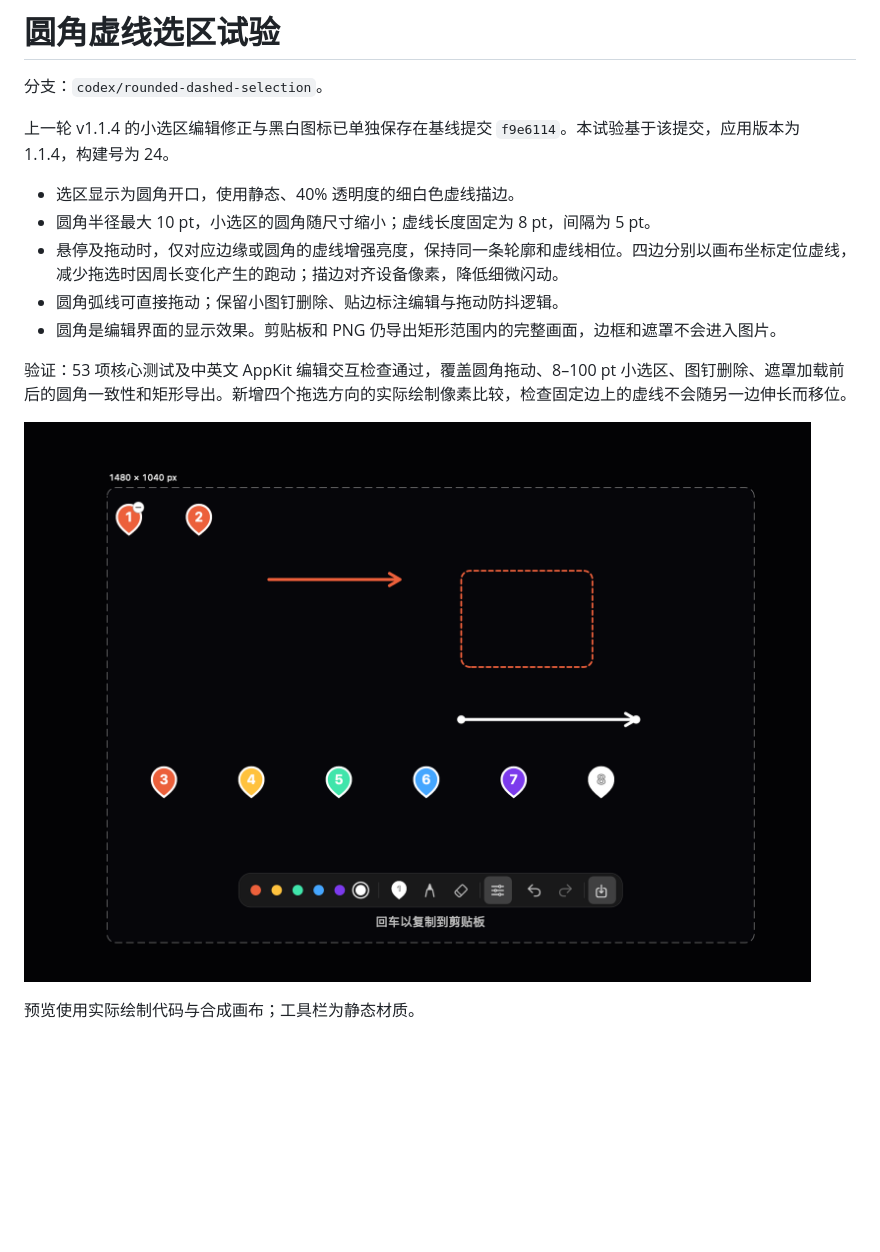
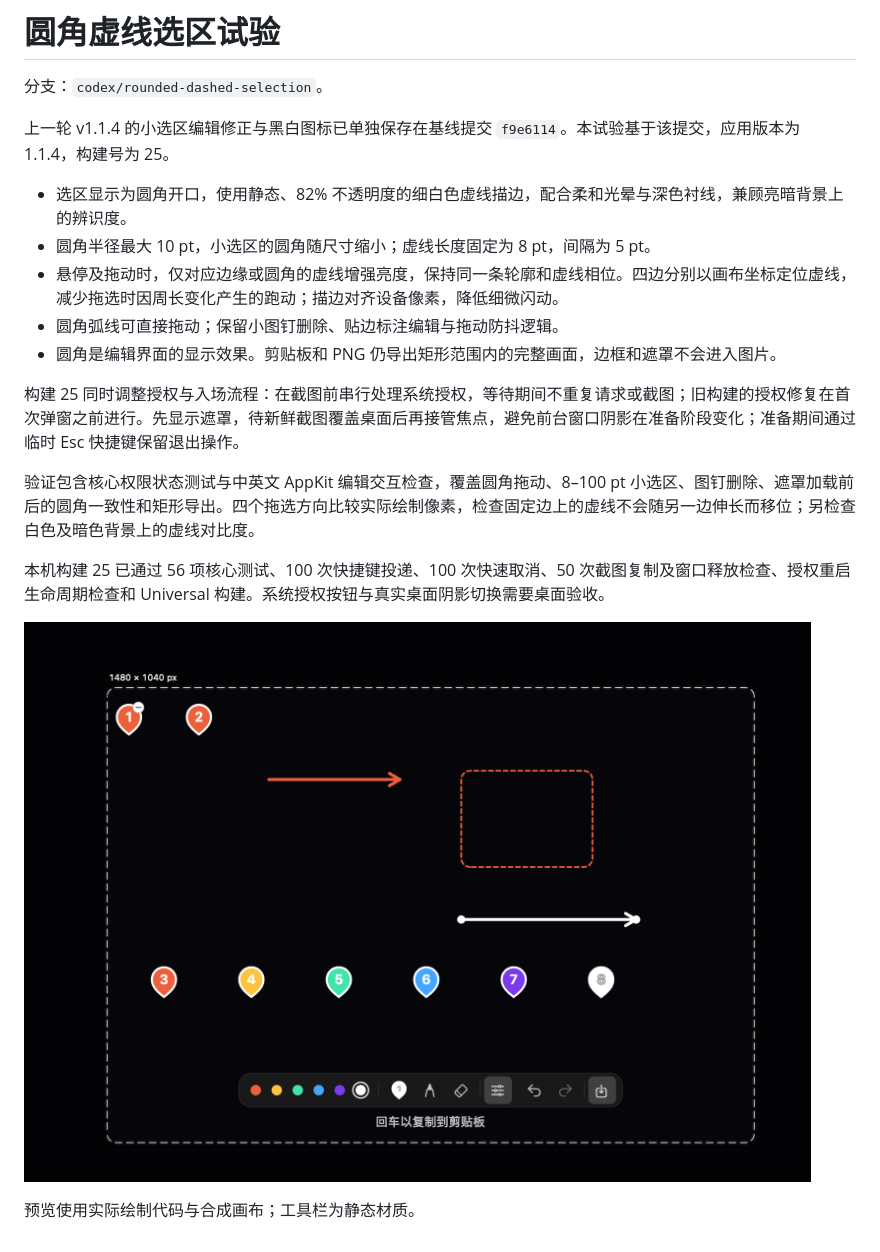
Before and after one commit to AnthemZhou/Nebula-ScreenShot, a Markdown page: docs/ROUNDED_SELECTION_EXPERIMENT.md, the part around the change. GitHub-like rendering; pictures changed too: docs/rounded-selection.png; blank space fills up the shorter version.

Commit message:
Fix duplicate consent prompts and highlight rounded capture borders

```diff
--- a/docs/ROUNDED_SELECTION_EXPERIMENT.md
+++ b/docs/ROUNDED_SELECTION_EXPERIMENT.md
@@ -2,15 +2,19 @@
 
 分支：`codex/rounded-dashed-selection`。
 
-上一轮 v1.1.4 的小选区编辑修正与黑白图标已单独保存在基线提交 `f9e6114`。本试验基于该提交，应用版本为 1.1.4，构建号为 24。
+上一轮 v1.1.4 的小选区编辑修正与黑白图标已单独保存在基线提交 `f9e6114`。本试验基于该提交，应用版本为 1.1.4，构建号为 25。
 
-- 选区显示为圆角开口，使用静态、40% 透明度的细白色虚线描边。
+- 选区显示为圆角开口，使用静态、82% 不透明度的细白色虚线描边，配合柔和光晕与深色衬线，兼顾亮暗背景上的辨识度。
 - 圆角半径最大 10 pt，小选区的圆角随尺寸缩小；虚线长度固定为 8 pt，间隔为 5 pt。
 - 悬停及拖动时，仅对应边缘或圆角的虚线增强亮度，保持同一条轮廓和虚线相位。四边分别以画布坐标定位虚线，减少拖选时因周长变化产生的跑动；描边对齐设备像素，降低细微闪动。
 - 圆角弧线可直接拖动；保留小图钉删除、贴边标注编辑与拖动防抖逻辑。
 - 圆角是编辑界面的显示效果。剪贴板和 PNG 仍导出矩形范围内的完整画面，边框和遮罩不会进入图片。
 
-验证：53 项核心测试及中英文 AppKit 编辑交互检查通过，覆盖圆角拖动、8–100 pt 小选区、图钉删除、遮罩加载前后的圆角一致性和矩形导出。新增四个拖选方向的实际绘制像素比较，检查固定边上的虚线不会随另一边伸长而移位。
+构建 25 同时调整授权与入场流程：在截图前串行处理系统授权，等待期间不重复请求或截图；旧构建的授权修复在首次弹窗之前进行。先显示遮罩，待新鲜截图覆盖桌面后再接管焦点，避免前台窗口阴影在准备阶段变化；准备期间通过临时 Esc 快捷键保留退出操作。
+
+验证包含核心权限状态测试与中英文 AppKit 编辑交互检查，覆盖圆角拖动、8–100 pt 小选区、图钉删除、遮罩加载前后的圆角一致性和矩形导出。四个拖选方向比较实际绘制像素，检查固定边上的虚线不会随另一边伸长而移位；另检查白色及暗色背景上的虚线对比度。
+
+本机构建 25 已通过 56 项核心测试、100 次快捷键投递、100 次快速取消、50 次截图复制及窗口释放检查、授权重启生命周期检查和 Universal 构建。系统授权按钮与真实桌面阴影切换需要桌面验收。
 
 ![圆角虚线选区试验预览](rounded-selection.png)
 
```
Also changed, not shown: CHANGELOG.md (+3 -0 lines), 13 other files.
